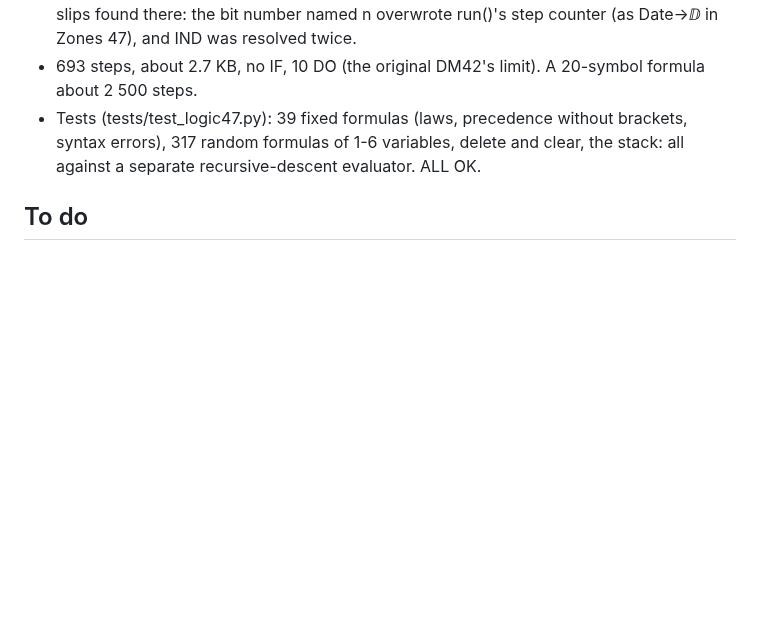
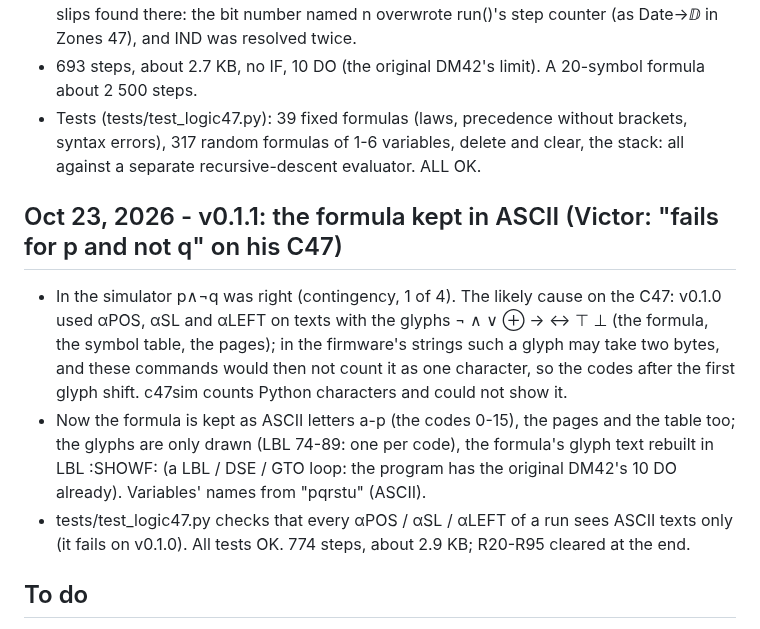
Before and after one commit to valdesvj/logic47, a Markdown page: DEVELOPMENT_NOTES.md, the part around the change. Drawn GitHub-style; blank space fills up the shorter version.

```diff
--- a/DEVELOPMENT_NOTES.md
+++ b/DEVELOPMENT_NOTES.md
@@ -25,6 +25,18 @@
   random formulas of 1-6 variables, delete and clear, the stack: all against a separate recursive-descent
   evaluator. ALL OK.
 
+## Oct 23, 2026 - v0.1.1: the formula kept in ASCII (Victor: "fails for p and not q" on his C47)
+
+- In the simulator p∧¬q was right (contingency, 1 of 4). The likely cause on the C47: v0.1.0 used αPOS, αSL and
+  αLEFT on texts with the glyphs ¬ ∧ ∨ ⊕ → ↔ ⊤ ⊥ (the formula, the symbol table, the pages); in the firmware's
+  strings such a glyph may take two bytes, and these commands would then not count it as one character, so the
+  codes after the first glyph shift. c47sim counts Python characters and could not show it.
+- Now the formula is kept as ASCII letters a-p (the codes 0-15), the pages and the table too; the glyphs are
+  only drawn (LBL 74-89: one per code), the formula's glyph text rebuilt in LBL :SHOWF: (a LBL / DSE / GTO
+  loop: the program has the original DM42's 10 DO already). Variables' names from "pqrstu" (ASCII).
+- tests/test_logic47.py checks that every αPOS / αSL / αLEFT of a run sees ASCII texts only (it fails on
+  v0.1.0). All tests OK. 774 steps, about 2.9 KB; R20-R95 cleared at the end.
+
 ## To do
 
 1. Run on Victor's C47: the bitwise commands first.
```
Also changed, not shown: README.md (+1 -1 lines), docs/LOGIC47_demo.gif, docs/LOGIC47_tautology.png, 6 other files.
